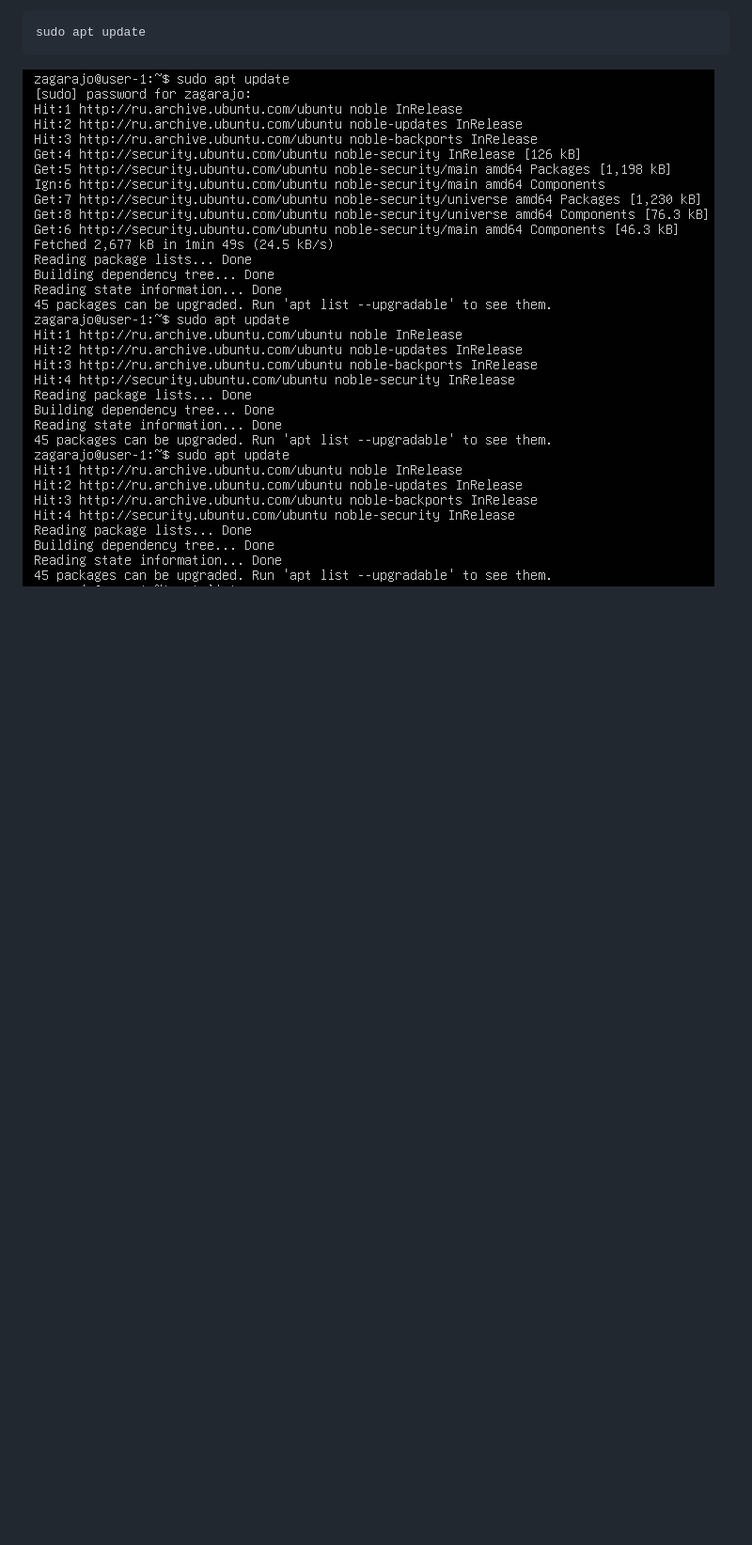
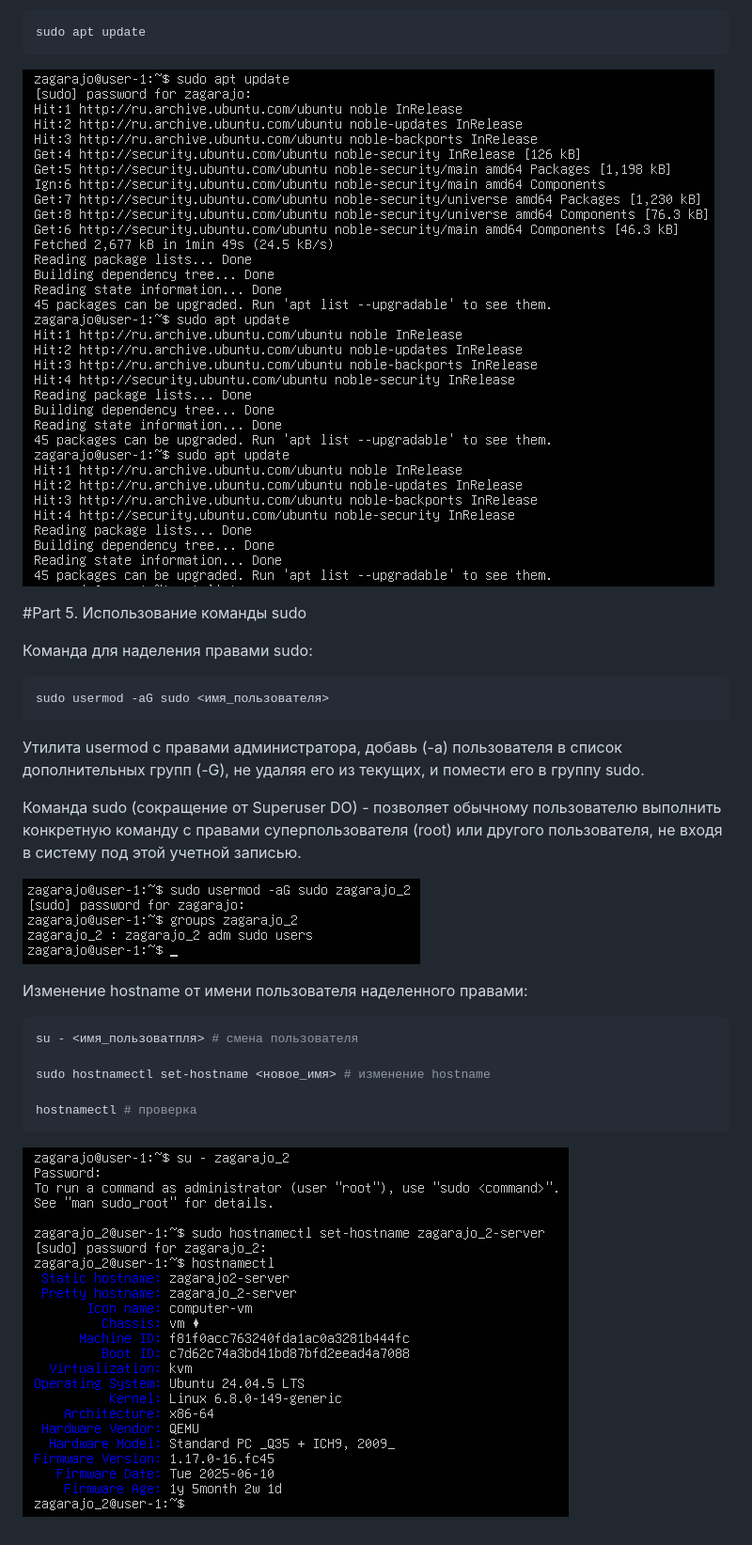
Before and after one commit to Pluiek3/DO1, a Markdown page: README.md, the part around the change. Shown at 94% size. GitHub-like rendering; pictures changed too: images/part_5.1.png (added), images/part_5.png (added); blank space fills up the shorter version.

Commit message:
docs: add part_5

````diff
--- a/README.md
+++ b/README.md
@@ -141,3 +141,28 @@ sudo apt update
 ```
 
 ![Результат](images/part_4.png)
+
+#Part 5. Использование команды sudo
+
+Команда для наделения правами sudo:
+
+```bash
+sudo usermod -aG sudo <имя_пользователя>
+```
+Утилита usermod с правами администратора, добавь (-a) пользователя в список дополнительных групп (-G), не удаляя его из текущих, и помести его в группу sudo.
+
+Команда sudo (сокращение от Superuser DO) - позволяет обычному пользователю выполнить конкретную команду с правами суперпользователя (root) или другого пользователя, не входя в систему под этой учетной записью.
+
+![Результат](images/part_5.png)
+
+Изменение hostname от имени пользователя наделенного правами:
+
+```bash
+su - <имя_пользоватпля> # смена пользователя
+
+sudo hostnamectl set-hostname <новое_имя> # изменение hostname
+
+hostnamectl # проверка
+```
+
+![Результат](images/part_5.1.png)
````
